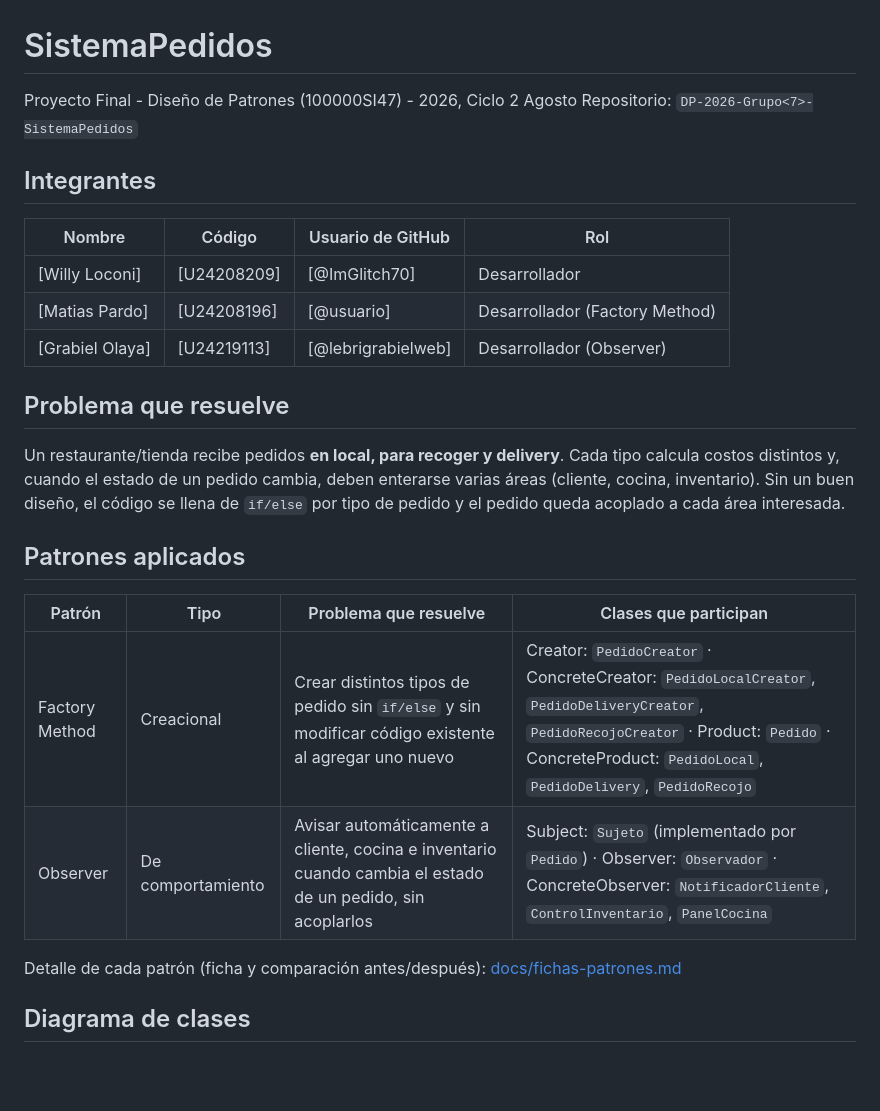
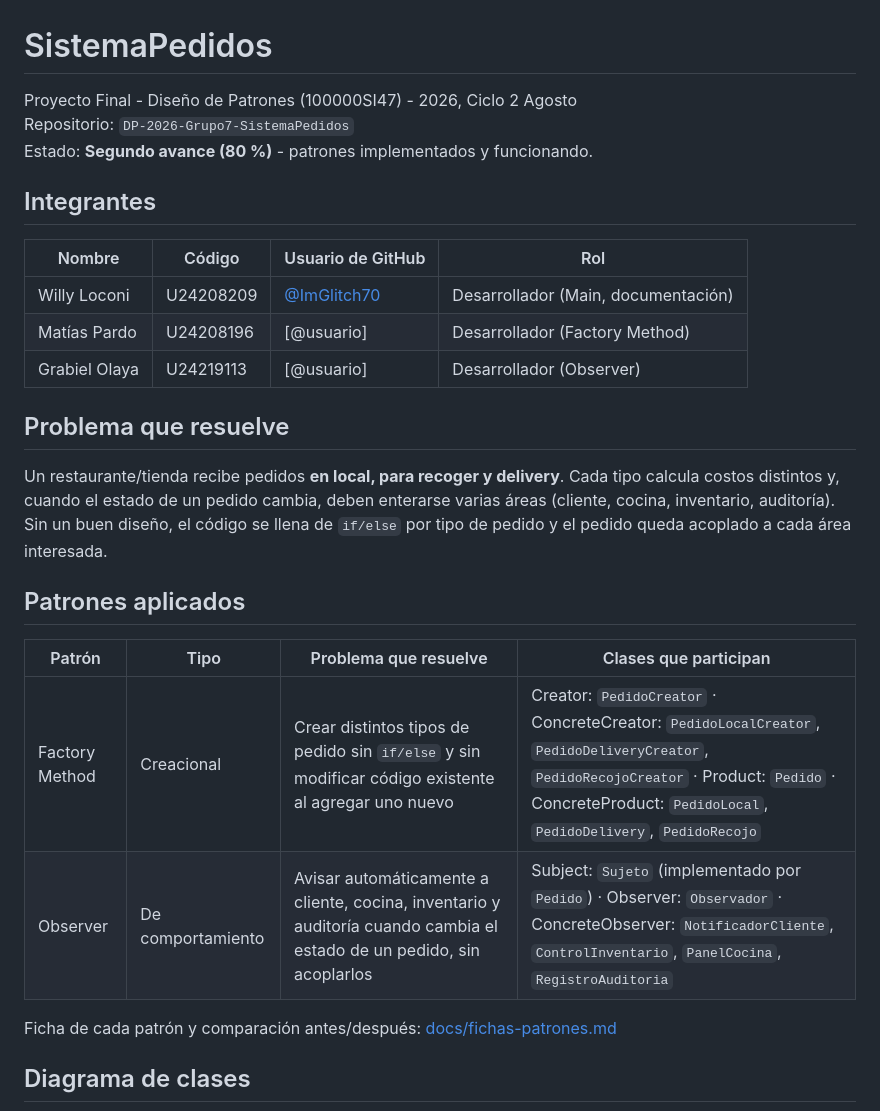
Before and after one commit to ImGlitch70/DP-2026-Grupo-7--SistemaPedidos, a Markdown page: README.md, the part around one of its changes. Rendered like a GitHub page; blank space fills up the shorter version.

```diff
--- a/README.md
+++ b/README.md
@@ -1,31 +1,32 @@
 # SistemaPedidos
 
 Proyecto Final - Diseño de Patrones (100000SI47) - 2026, Ciclo 2 Agosto
-Repositorio: `DP-2026-Grupo<7>-SistemaPedidos`
+Repositorio: `DP-2026-Grupo7-SistemaPedidos`
+Estado: **Segundo avance (80 %)** - patrones implementados y funcionando.
 
 ## Integrantes
 
 | Nombre | Código | Usuario de GitHub | Rol |
 | --- | --- | --- | --- |
-| [Willy Loconi] | [U24208209] | [@ImGlitch70] | Desarrollador |
-| [Matias Pardo] | [U24208196] | [@usuario] | Desarrollador (Factory Method) |
-| [Grabiel Olaya] | [U24219113] | [@lebrigrabielweb] | Desarrollador (Observer) |
+| Willy Loconi | U24208209 | [@ImGlitch70](https://github.com/ImGlitch70) | Desarrollador (Main, documentación) |
+| Matías Pardo | U24208196 | [@usuario] | Desarrollador (Factory Method) |
+| Grabiel Olaya | U24219113 | [@usuario] | Desarrollador (Observer) |
 
 ## Problema que resuelve
 
 Un restaurante/tienda recibe pedidos **en local, para recoger y delivery**. Cada tipo calcula costos
 distintos y, cuando el estado de un pedido cambia, deben enterarse varias áreas (cliente, cocina,
-inventario). Sin un buen diseño, el código se llena de `if/else` por tipo de pedido y el pedido queda
-acoplado a cada área interesada.
+inventario, auditoría). Sin un buen diseño, el código se llena de `if/else` por tipo de pedido y el
+pedido queda acoplado a cada área interesada.
 
 ## Patrones aplicados
 
 | Patrón | Tipo | Problema que resuelve | Clases que participan |
 | --- | --- | --- | --- |
 | Factory Method | Creacional | Crear distintos tipos de pedido sin `if/else` y sin modificar código existente al agregar uno nuevo | Creator: `PedidoCreator` · ConcreteCreator: `PedidoLocalCreator`, `PedidoDeliveryCreator`, `PedidoRecojoCreator` · Product: `Pedido` · ConcreteProduct: `PedidoLocal`, `PedidoDelivery`, `PedidoRecojo` |
-| Observer | De comportamiento | Avisar automáticamente a cliente, cocina e inventario cuando cambia el estado de un pedido, sin acoplarlos | Subject: `Sujeto` (implementado por `Pedido`) · Observer: `Observador` · ConcreteObserver: `NotificadorCliente`, `ControlInventario`, `PanelCocina` |
+| Observer | De comportamiento | Avisar automáticamente a cliente, cocina, inventario y auditoría cuando cambia el estado de un pedido, sin acoplarlos | Subject: `Sujeto` (implementado por `Pedido`) · Observer: `Observador` · ConcreteObserver: `NotificadorCliente`, `ControlInventario`, `PanelCocina`, `RegistroAuditoria` |
 
-Detalle de cada patrón (ficha y comparación antes/después): [docs/fichas-patrones.md](docs/fichas-patrones.md)
+Ficha de cada patrón y comparación antes/después: [docs/fichas-patrones.md](docs/fichas-patrones.md)
 
 ## Diagrama de clases
 
```
Also changed, not shown: other parts of README.md (+8 -2 lines), docs/capturas/captura-1-pedidos.png (added), docs/capturas/captura-2-observer-validaciones.png (added).
